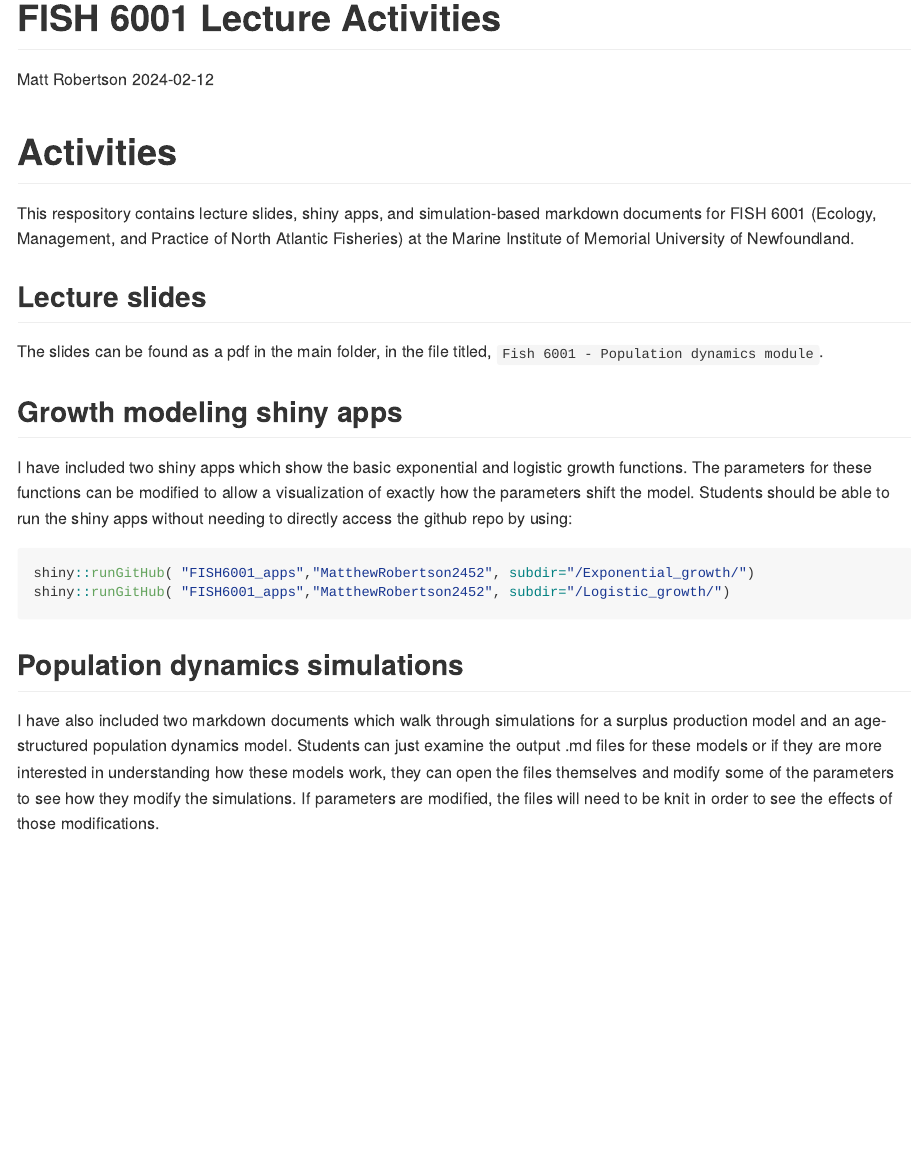
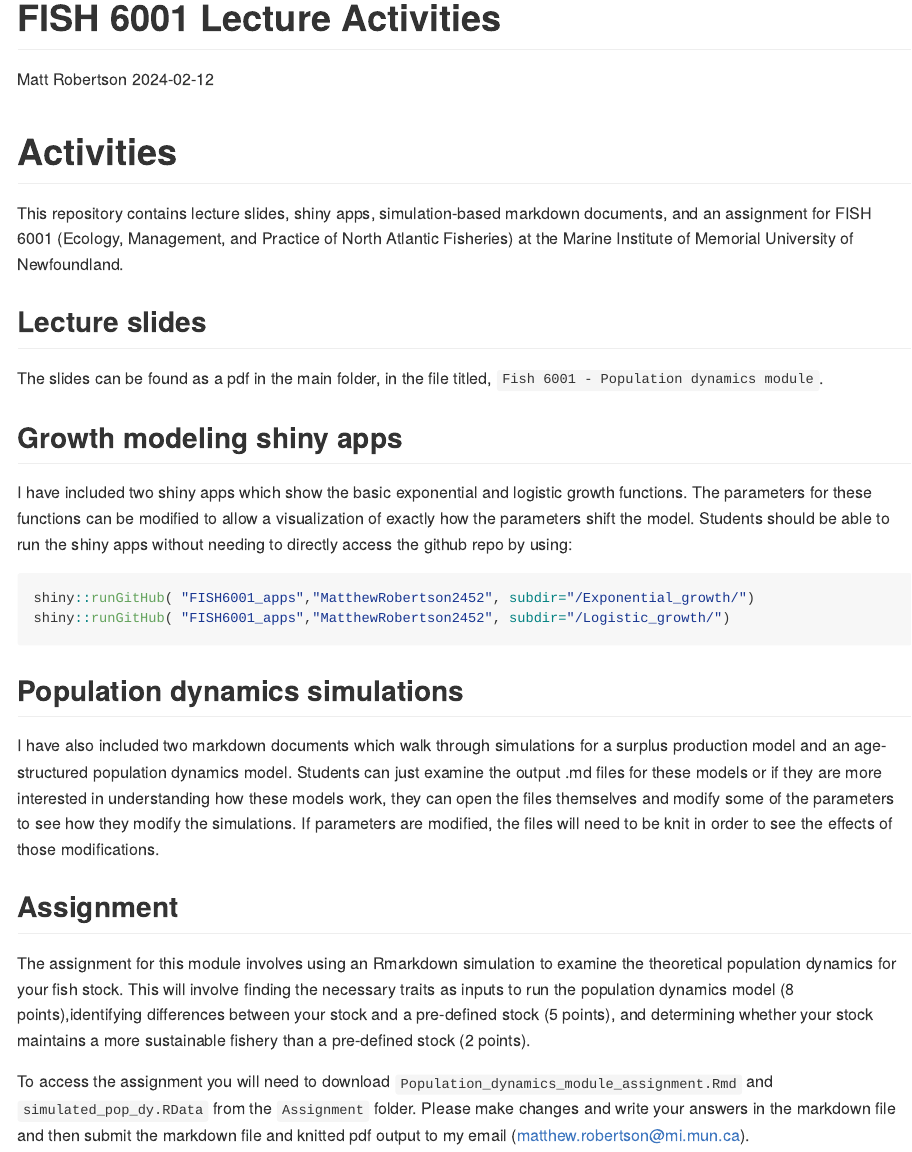
Before and after one commit to MatthewRobertson2452/FISH6001_apps, an R Markdown document (README.Rmd): the page in a window 1100 px wide, from its top. The pictures show the output file README.md that the author committed with the source, drawn offline in the style of GitHub.

Commit message:
update readme and lecture slides

```diff
--- a/README.Rmd
+++ b/README.Rmd
@@ -11,7 +11,7 @@ knitr::opts_chunk$set(echo = TRUE)
 
 # Activities
 
-This respository contains lecture slides, shiny apps, and simulation-based markdown documents for FISH 6001 (Ecology, Management, and Practice of North Atlantic Fisheries) at the Marine Institute of Memorial University of Newfoundland.
+This repository contains lecture slides, shiny apps, simulation-based markdown documents, and an assignment for FISH 6001 (Ecology, Management, and Practice of North Atlantic Fisheries) at the Marine Institute of Memorial University of Newfoundland.
 
 ## Lecture slides
 
@@ -29,3 +29,9 @@ shiny::runGitHub( "FISH6001_apps","MatthewRobertson2452", subdir="/Logistic_grow
 ## Population dynamics simulations
 
 I have also included two markdown documents which walk through simulations for a surplus production model and an age-structured population dynamics model. Students can just examine the output .md files for these models or if they are more interested in understanding how these models work, they can open the files themselves and modify some of the parameters to see how they modify the simulations. If parameters are modified, the files will need to be knit in order to see the effects of those modifications.
+
+## Assignment
+
+The assignment for this module involves using an Rmarkdown simulation to examine the theoretical population dynamics for your fish stock. This will involve finding the necessary traits as inputs to run the population dynamics model (8 points),identifying differences between your stock and a pre-defined stock (5 points), and determining whether your stock maintains a more sustainable fishery than a pre-defined stock (2 points).
+
+To access the assignment you will need to download `Population_dynamics_module_assignment.Rmd` and `simulated_pop_dy.RData` from the `Assignment` folder. Please make changes and write your answers in the markdown file and then submit the markdown file and knitted pdf output to my email (matthew.robertson@mi.mun.ca).
```
Also changed, not shown: README.md.
